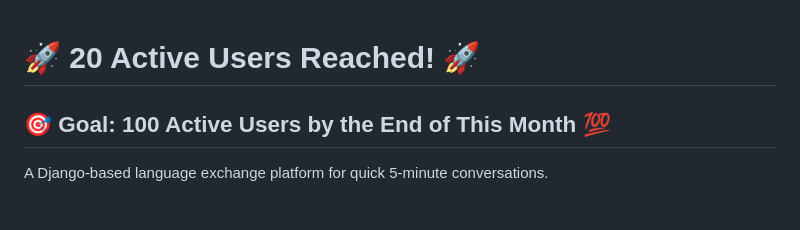
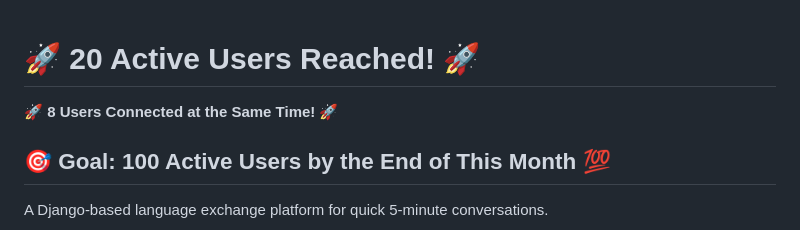
Before and after one commit to Zitatori/Django-5min-LanguageApp, a Markdown page: README.md, the part around the change. Drawn GitHub-style.

```diff
--- a/README.md
+++ b/README.md
@@ -1,4 +1,6 @@
 # 🚀 20 Active Users Reached! 🚀
+
+🚀 **8 Users Connected at the Same Time!** 🚀
 
 ## 🎯 Goal: 100 Active Users by the End of This Month 💯
 
```
